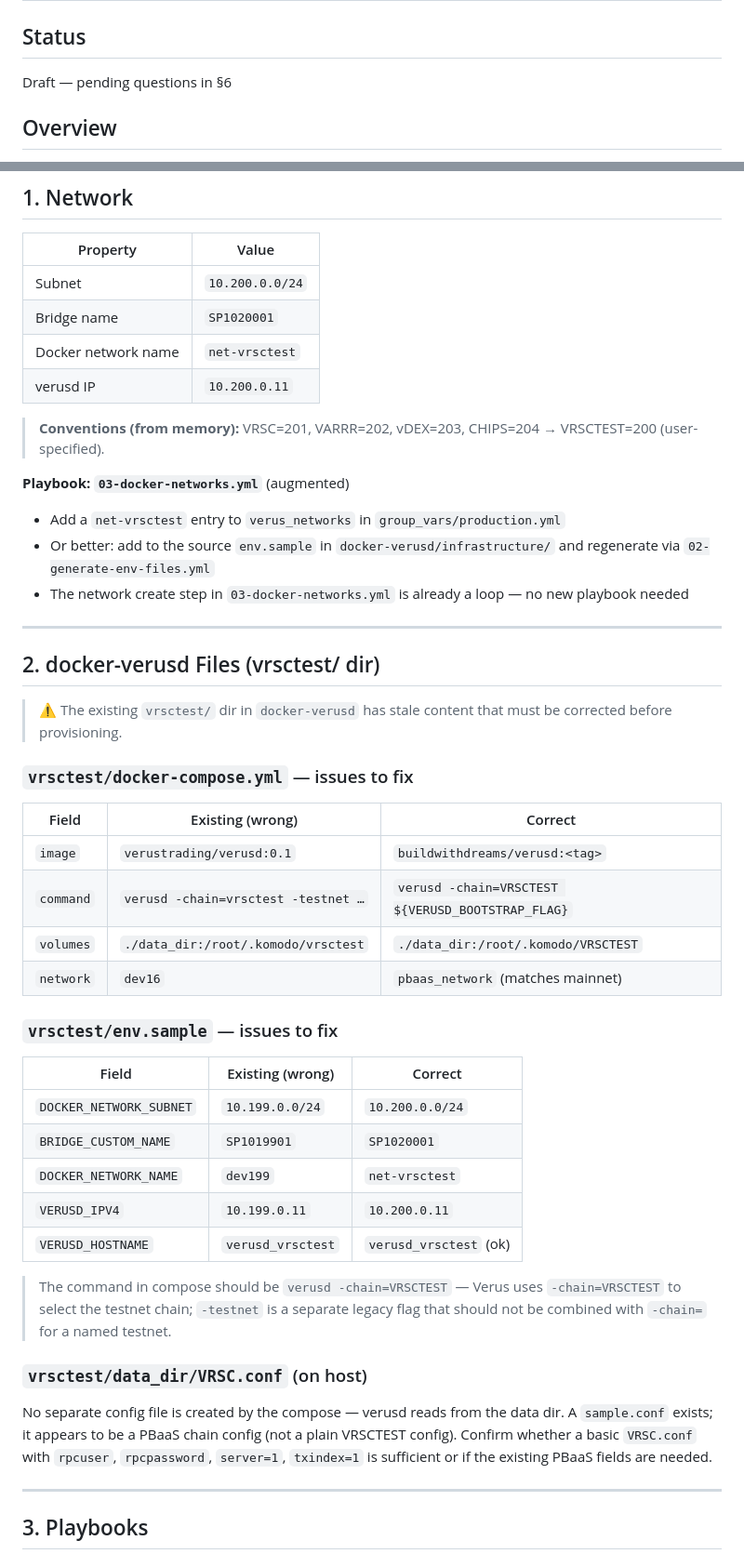
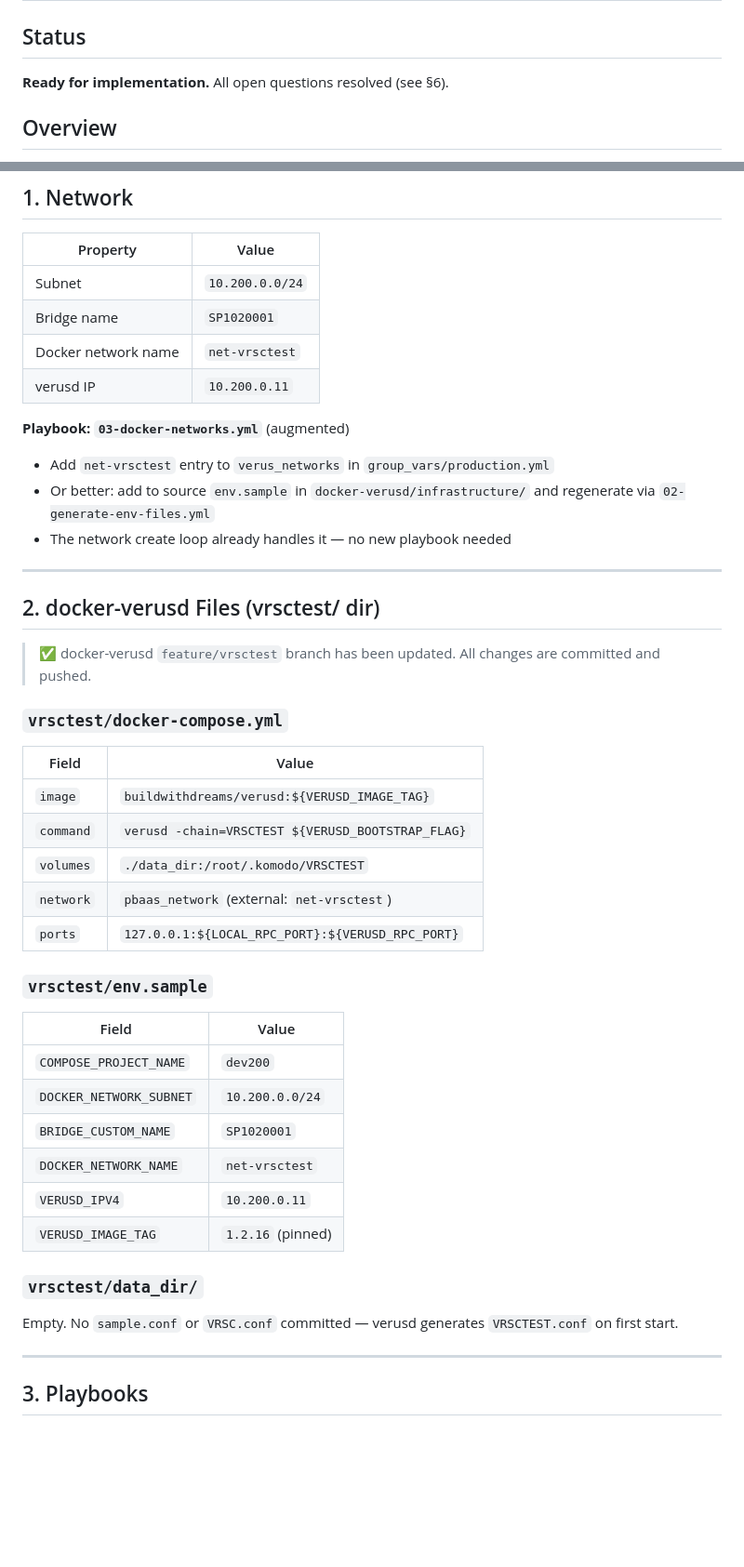
Before and after one commit to BuildWithDreams/dream-pbaas-provisioning, a Markdown page: SPEC-vrsctest.md, 2 parts joined by grey strips. Shown at 93% size. GitHub-like rendering; blank space fills up the shorter version.

Commit message:
spec: update — resolved all open questions, mark ready

```diff
--- a/SPEC-vrsctest.md
+++ b/SPEC-vrsctest.md
@@ -1,7 +1,7 @@
 # SPEC: VRSCTEST Testnet Node Provisioning
 
 ## Status
-Draft — pending questions in §6
+**Ready for implementation.** All open questions resolved (see §6).
 
 ## Overview
 
@@ -18,43 +18,41 @@ Provision a Verus **testnet** node (`VRSCTEST`) on the BWD server, mirroring the
 | Docker network name | `net-vrsctest` |
 | verusd IP | `10.200.0.11` |
 
-> **Conventions (from memory):** VRSC=201, VARRR=202, vDEX=203, CHIPS=204 → VRSCTEST=200 (user-specified).
-
 **Playbook: `03-docker-networks.yml`** (augmented)
-- Add a `net-vrsctest` entry to `verus_networks` in `group_vars/production.yml`
-- Or better: add to the source `env.sample` in `docker-verusd/infrastructure/` and regenerate via `02-generate-env-files.yml`
-- The network create step in `03-docker-networks.yml` is already a loop — no new playbook needed
+- Add `net-vrsctest` entry to `verus_networks` in `group_vars/production.yml`
+- Or better: add to source `env.sample` in `docker-verusd/infrastructure/` and regenerate via `02-generate-env-files.yml`
+- The network create loop already handles it — no new playbook needed
 
 ---
 
 ## 2. docker-verusd Files (vrsctest/ dir)
 
-> ⚠️ The existing `vrsctest/` dir in `docker-verusd` has stale content that must be corrected before provisioning.
+> ✅ docker-verusd `feature/vrsctest` branch has been updated. All changes are committed and pushed.
 
-### `vrsctest/docker-compose.yml` — issues to fix
+### `vrsctest/docker-compose.yml`
 
-| Field | Existing (wrong) | Correct |
-|---|---|---|
-| `image` | `verustrading/verusd:0.1` | `buildwithdreams/verusd:<tag>` |
-| `command` | `verusd -chain=vrsctest -testnet …` | `verusd -chain=VRSCTEST ${VERUSD_BOOTSTRAP_FLAG}` |
-| `volumes` | `./data_dir:/root/.komodo/vrsctest` | `./data_dir:/root/.komodo/VRSCTEST` |
-| `network` | `dev16` | `pbaas_network` (matches mainnet) |
+| Field | Value |
+|---|---|
+| `image` | `buildwithdreams/verusd:${VERUSD_IMAGE_TAG}` |
+| `command` | `verusd -chain=VRSCTEST ${VERUSD_BOOTSTRAP_FLAG}` |
+| `volumes` | `./data_dir:/root/.komodo/VRSCTEST` |
+| `network` | `pbaas_network` (external: `net-vrsctest`) |
+| `ports` | `127.0.0.1:${LOCAL_RPC_PORT}:${VERUSD_RPC_PORT}` |
 
-### `vrsctest/env.sample` — issues to fix
+### `vrsctest/env.sample`
 
-| Field | Existing (wrong) | Correct |
-|---|---|---|
-| `DOCKER_NETWORK_SUBNET` | `10.199.0.0/24` | `10.200.0.0/24` |
-| `BRIDGE_CUSTOM_NAME` | `SP1019901` | `SP1020001` |
-| `DOCKER_NETWORK_NAME` | `dev199` | `net-vrsctest` |
-| `VERUSD_IPV4` | `10.199.0.11` | `10.200.0.11` |
-| `VERUSD_HOSTNAME` | `verusd_vrsctest` | `verusd_vrsctest` (ok) |
+| Field | Value |
+|---|---|
+| `COMPOSE_PROJECT_NAME` | `dev200` |
+| `DOCKER_NETWORK_SUBNET` | `10.200.0.0/24` |
+| `BRIDGE_CUSTOM_NAME` | `SP1020001` |
+| `DOCKER_NETWORK_NAME` | `net-vrsctest` |
+| `VERUSD_IPV4` | `10.200.0.11` |
+| `VERUSD_IMAGE_TAG` | `1.2.16` (pinned) |
 
-> The command in compose should be `verusd -chain=VRSCTEST` — Verus uses `-chain=VRSCTEST` to select the testnet chain; `-testnet` is a separate legacy flag that should not be combined with `-chain=` for a named testnet.
+### `vrsctest/data_dir/`
 
-### `vrsctest/data_dir/VRSC.conf` (on host)
-
-No separate config file is created by the compose — verusd reads from the data dir. A `sample.conf` exists; it appears to be a PBaaS chain config (not a plain VRSCTEST config). Confirm whether a basic `VRSC.conf` with `rpcuser`, `rpcpassword`, `server=1`, `txindex=1` is sufficient or if the existing PBaaS fields are needed.
+Empty. No `sample.conf` or `VRSC.conf` committed — verusd generates `VRSCTEST.conf` on first start.
 
 ---
 
```
Also changed, not shown: other parts of SPEC-vrsctest.md (+14 -20 lines).
